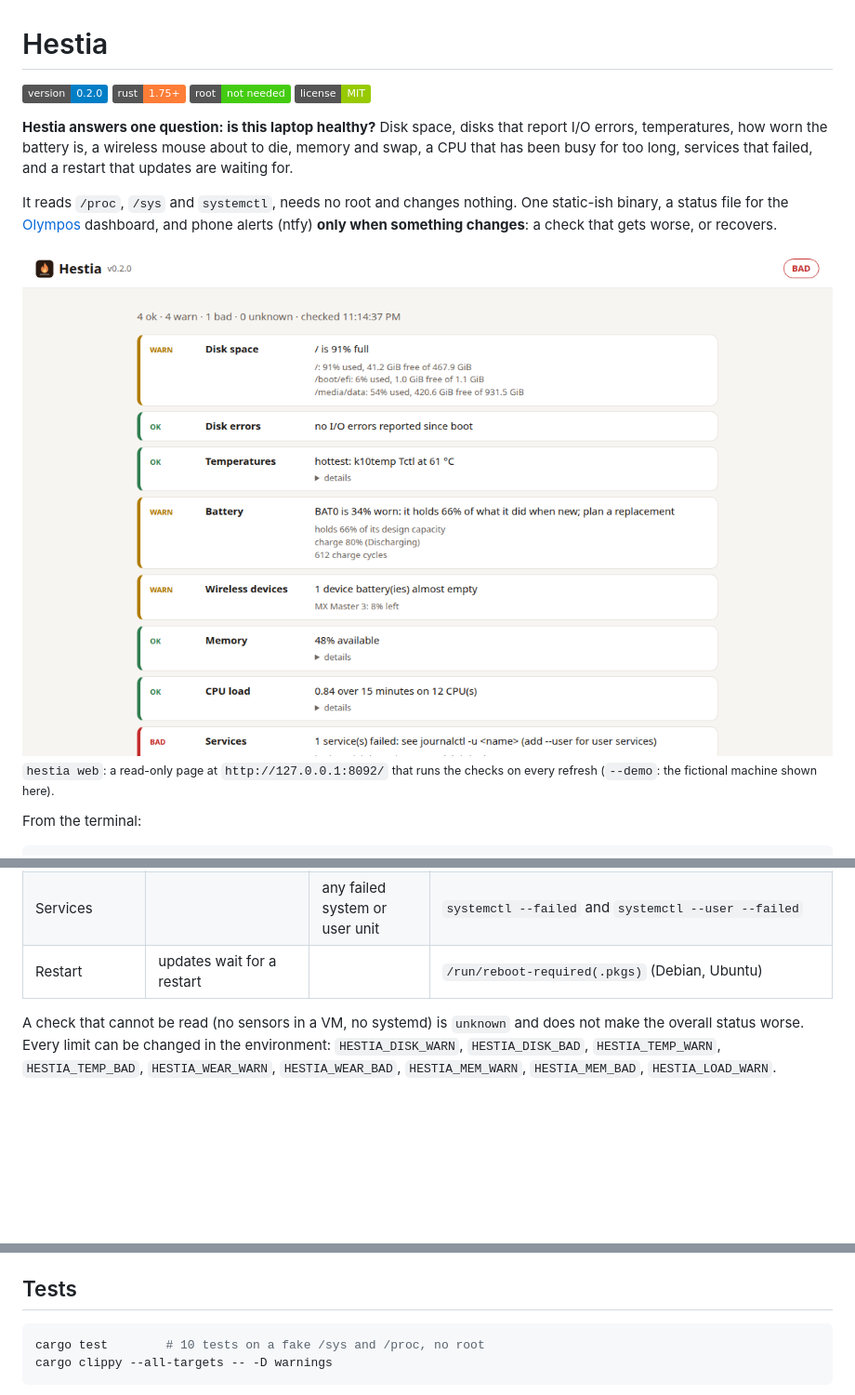
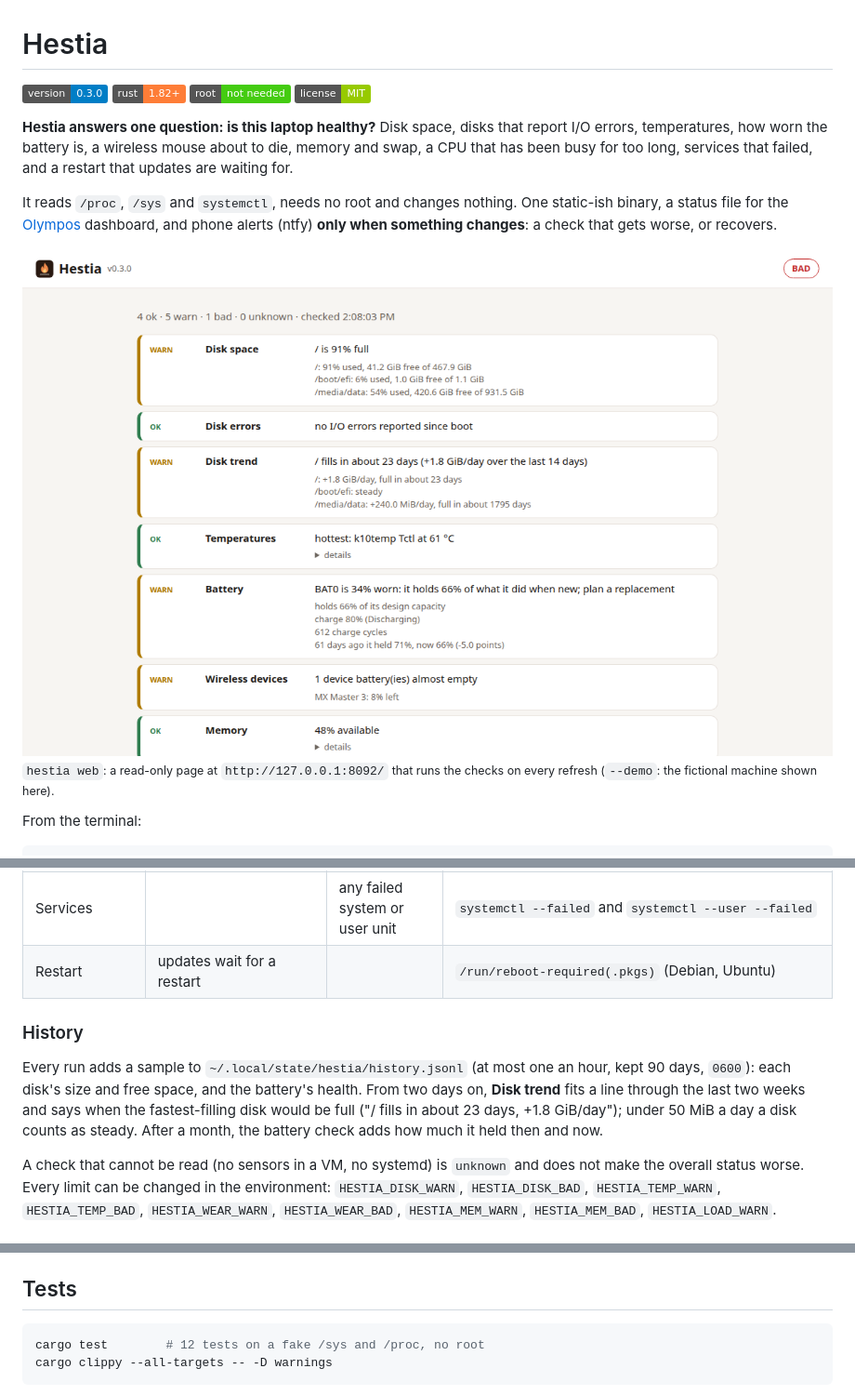
Before and after one commit to fas0ftware/hestia, a Markdown page: README.md, 3 parts joined by grey strips. Shown at 93% size. Drawn GitHub-style; pictures changed too: docs/web.png; badges without logos; blank space fills up the shorter version.

````diff
--- a/README.md
+++ b/README.md
@@ -1,7 +1,7 @@
 # Hestia
 
-![Version](https://img.shields.io/badge/version-0.2.0-blue)
-![Rust](https://img.shields.io/badge/rust-1.75%2B-orange)
+![Version](https://img.shields.io/badge/version-0.3.0-blue)
+![Rust](https://img.shields.io/badge/rust-1.82%2B-orange)
 ![Root](https://img.shields.io/badge/root-not%20needed-brightgreen)
 ![License](https://img.shields.io/badge/license-MIT-green)
 
@@ -61,6 +62,14 @@ WARN     Restart            a restart is pending to finish updates (2 package(s)
 | CPU load | 15-minute load over 1.5 per CPU | | `/proc/loadavg`, `/proc/cpuinfo` |
 | Services | | any failed system or user unit | `systemctl --failed` and `systemctl --user --failed` |
 | Restart | updates wait for a restart | | `/run/reboot-required(.pkgs)` (Debian, Ubuntu) |
+
+### History
+
+Every run adds a sample to `~/.local/state/hestia/history.jsonl` (at most one an hour, kept 90
+days, `0600`): each disk's size and free space, and the battery's health. From two days on,
+**Disk trend** fits a line through the last two weeks and says when the fastest-filling disk
+would be full ("/ fills in about 23 days, +1.8 GiB/day"); under 50 MiB a day a disk counts as
+steady. After a month, the battery check adds how much it held then and now.
 
 A check that cannot be read (no sensors in a VM, no systemd) is `unknown` and
 does not make the overall status worse. Every limit can be changed in the
@@ -119,7 +128,7 @@ with `id`, `title`, `status`, `summary` and `details`.
 ## Tests
 
 ```sh
-cargo test        # 10 tests on a fake /sys and /proc, no root
+cargo test        # 12 tests on a fake /sys and /proc, no root
 cargo clippy --all-targets -- -D warnings
 ```
 
````
Also changed, not shown: other parts of README.md (+2 -0 lines), 10 other files.
